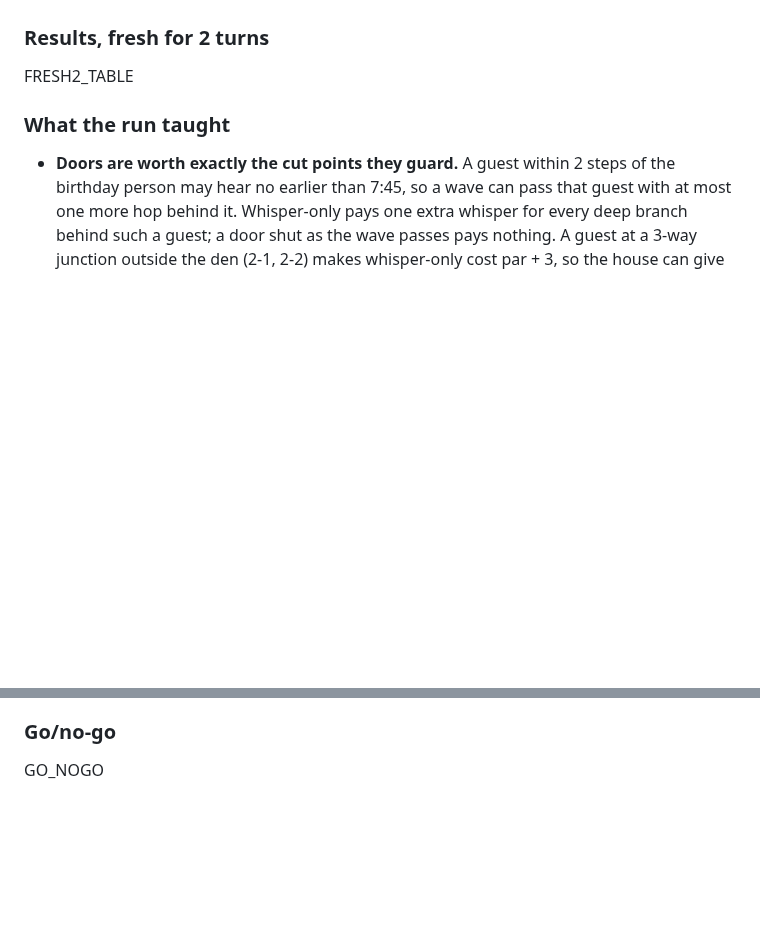
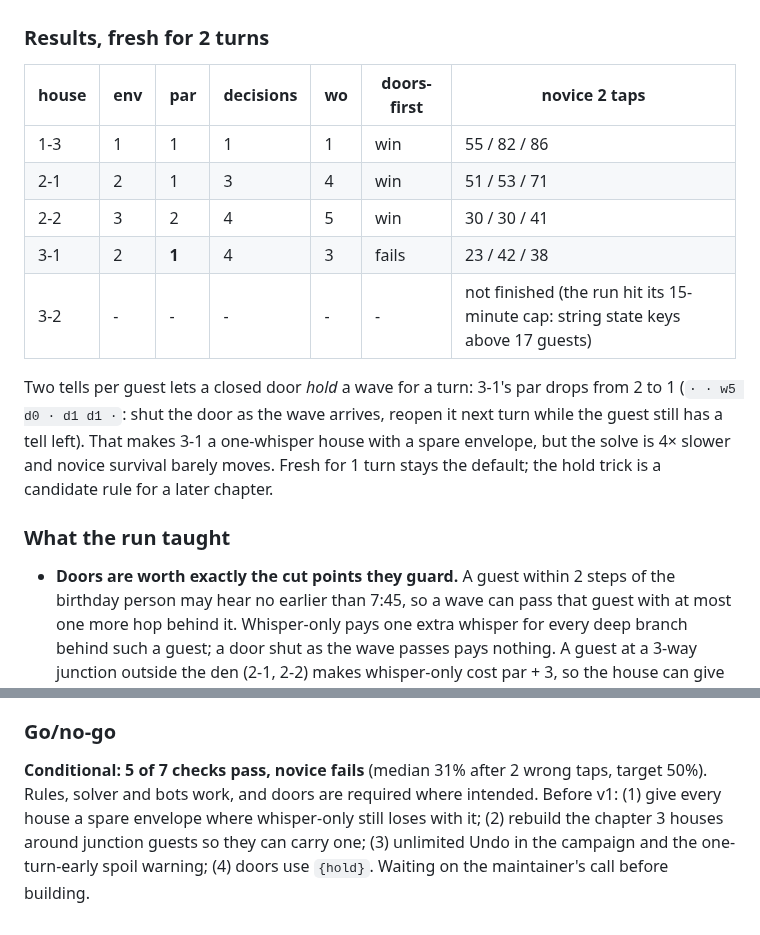
Before and after one commit to Avatar-Coco-Love/emergent-arcade, a Markdown page: docs/history/surprise-party.md, 2 parts joined by grey strips. Drawn GitHub-style; blank space fills up the shorter version.

Commit message:
Surprise Party go/no-go: fresh-2 comparison and verdict
Co-Authored-By: Claude Opus 5.5 <noreply@anthropic.com>
Claude-Session: https://claude.ai/code/session_01XTzeJFFZwi32jLGAT96JDS

```diff
--- a/docs/history/surprise-party.md
+++ b/docs/history/surprise-party.md
@@ -82,7 +82,20 @@ house) **FAIL (31%)**; ≥ 25% after 3 **FAIL**.
 
 ### Results, fresh for 2 turns
 
-FRESH2_TABLE
+| house | env | par | decisions | wo | doors-first | novice 2 taps |
+|---|---|---|---|---|---|---|
+| 1-3 | 1 | 1 | 1 | 1 | win | 55 / 82 / 86 |
+| 2-1 | 2 | 1 | 3 | 4 | win | 51 / 53 / 71 |
+| 2-2 | 3 | 2 | 4 | 5 | win | 30 / 30 / 41 |
+| 3-1 | 2 | **1** | 4 | 3 | fails | 23 / 42 / 38 |
+| 3-2 | - | - | - | - | - | not finished (the run hit its 15-minute cap: string state keys above 17 guests) |
+
+Two tells per guest lets a closed door *hold* a wave for a turn: 3-1's par
+drops from 2 to 1 (`· · w5 d0 · d1 d1 ·`: shut the door as the wave arrives,
+reopen it next turn while the guest still has a tell left). That makes 3-1
+a one-whisper house with a spare envelope, but the solve is 4× slower and
+novice survival barely moves. Fresh for 1 turn stays the default; the hold
+trick is a candidate rule for a later chapter.
 
 ### What the run taught
 
@@ -114,4 +127,10 @@ FRESH2_TABLE
 
 ### Go/no-go
 
-GO_NOGO
+**Conditional: 5 of 7 checks pass, novice fails** (median 31% after 2 wrong
+taps, target 50%). Rules, solver and bots work, and doors are required
+where intended. Before v1: (1) give every house a spare envelope where
+whisper-only still loses with it; (2) rebuild the chapter 3 houses around
+junction guests so they can carry one; (3) unlimited Undo in the campaign
+and the one-turn-early spoil warning; (4) doors use `{hold}`. Waiting on the
+maintainer's call before building.
```
